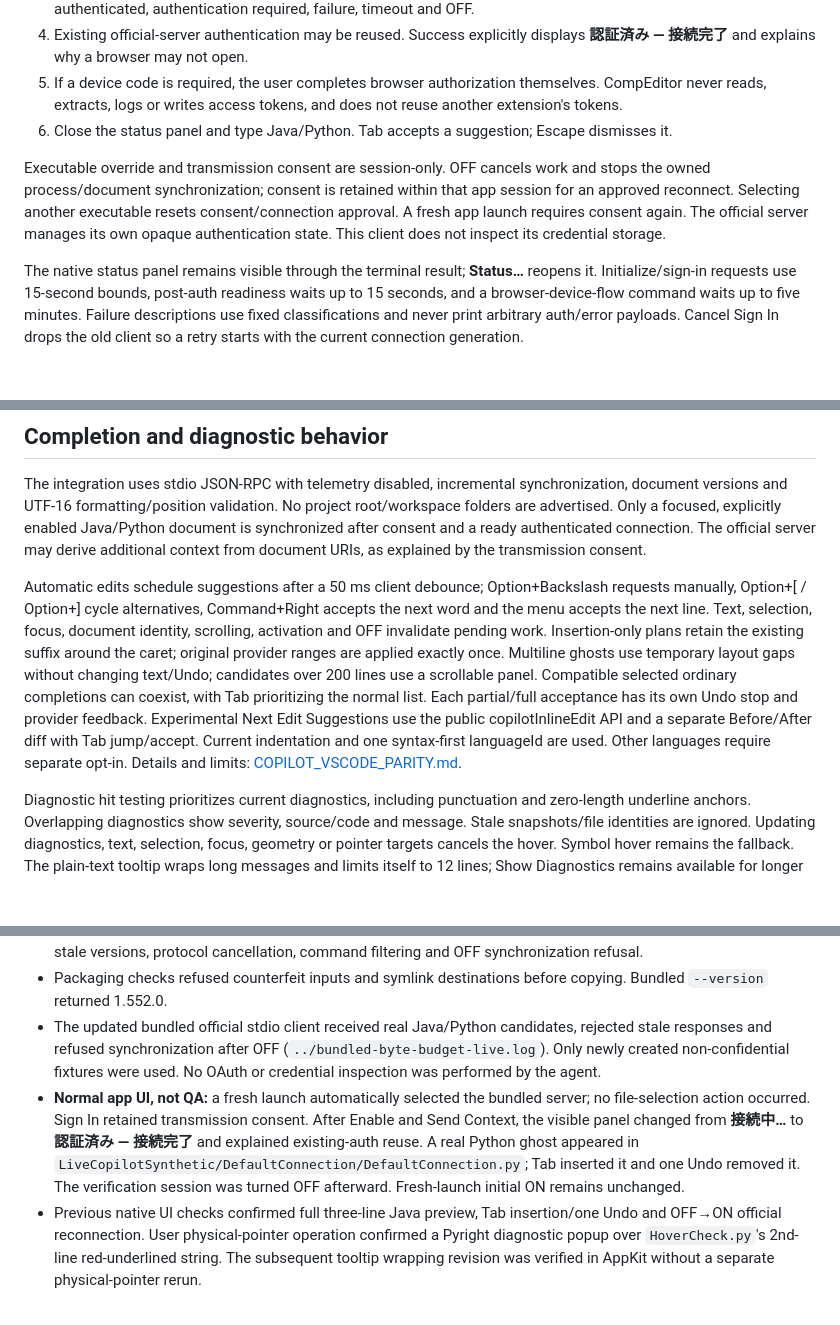
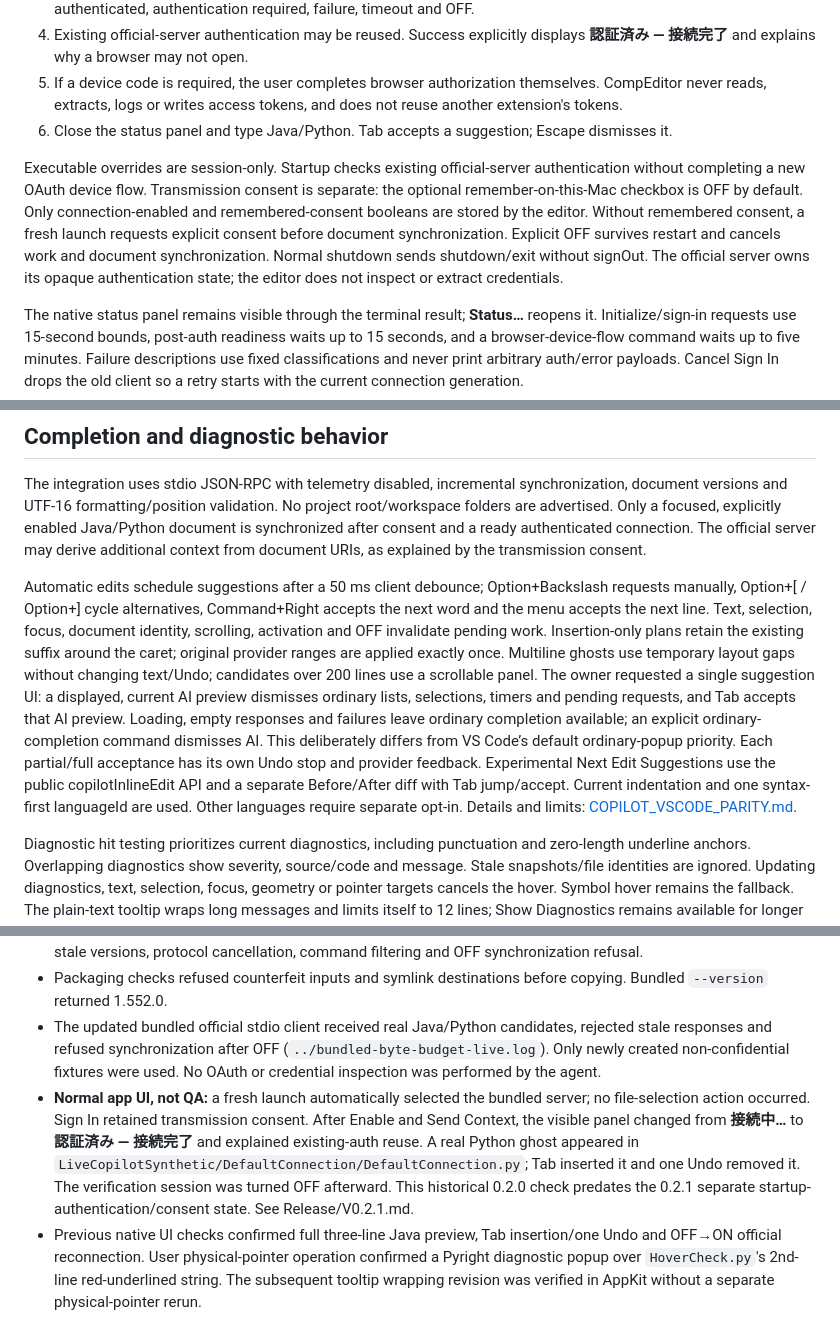
Before and after one commit to KDU-i/CompEditor, a Markdown page: COPILOT_INTEGRATION.md, 3 parts joined by grey strips. Rendered like a GitHub page; blank space fills up the shorter version.

```diff
--- a/COPILOT_INTEGRATION.md
+++ b/COPILOT_INTEGRATION.md
@@ -13,7 +13,7 @@ Open `../Deliverables/CompEditor-default-ready.app` or the updated `../Deliverab
 5. If a device code is required, the user completes browser authorization themselves. CompEditor never reads, extracts, logs or writes access tokens, and does not reuse another extension's tokens.
 6. Close the status panel and type Java/Python. Tab accepts a suggestion; Escape dismisses it.
 
-Executable override and transmission consent are session-only. OFF cancels work and stops the owned process/document synchronization; consent is retained within that app session for an approved reconnect. Selecting another executable resets consent/connection approval. A fresh app launch requires consent again. The official server manages its own opaque authentication state. This client does not inspect its credential storage.
+Executable overrides are session-only. Startup checks existing official-server authentication without completing a new OAuth device flow. Transmission consent is separate: the optional remember-on-this-Mac checkbox is OFF by default. Only connection-enabled and remembered-consent booleans are stored by the editor. Without remembered consent, a fresh launch requests explicit consent before document synchronization. Explicit OFF survives restart and cancels work and document synchronization. Normal shutdown sends shutdown/exit without signOut. The official server owns its opaque authentication state; the editor does not inspect or extract credentials.
 
 The native status panel remains visible through the terminal result; **Status…** reopens it. Initialize/sign-in requests use 15-second bounds, post-auth readiness waits up to 15 seconds, and a browser-device-flow command waits up to five minutes. Failure descriptions use fixed classifications and never print arbitrary auth/error payloads. Cancel Sign In drops the old client so a retry starts with the current connection generation.
 
@@ -35,7 +35,7 @@ Official references reviewed on 2026-10-12:
 
 The integration uses stdio JSON-RPC with telemetry disabled, incremental synchronization, document versions and UTF-16 formatting/position validation. No project root/workspace folders are advertised. Only a focused, explicitly enabled Java/Python document is synchronized after consent and a ready authenticated connection. The official server may derive additional context from document URIs, as explained by the transmission consent.
 
-Automatic edits schedule suggestions after a 50 ms client debounce; Option+Backslash requests manually, Option+[ / Option+] cycle alternatives, Command+Right accepts the next word and the menu accepts the next line. Text, selection, focus, document identity, scrolling, activation and OFF invalidate pending work. Insertion-only plans retain the existing suffix around the caret; original provider ranges are applied exactly once. Multiline ghosts use temporary layout gaps without changing text/Undo; candidates over 200 lines use a scrollable panel. Compatible selected ordinary completions can coexist, with Tab prioritizing the normal list. Each partial/full acceptance has its own Undo stop and provider feedback. Experimental Next Edit Suggestions use the public copilotInlineEdit API and a separate Before/After diff with Tab jump/accept. Current indentation and one syntax-first languageId are used. Other languages require separate opt-in. Details and limits: [COPILOT_VSCODE_PARITY.md](COPILOT_VSCODE_PARITY.md).
+Automatic edits schedule suggestions after a 50 ms client debounce; Option+Backslash requests manually, Option+[ / Option+] cycle alternatives, Command+Right accepts the next word and the menu accepts the next line. Text, selection, focus, document identity, scrolling, activation and OFF invalidate pending work. Insertion-only plans retain the existing suffix around the caret; original provider ranges are applied exactly once. Multiline ghosts use temporary layout gaps without changing text/Undo; candidates over 200 lines use a scrollable panel. The owner requested a single suggestion UI: a displayed, current AI preview dismisses ordinary lists, selections, timers and pending requests, and Tab accepts that AI preview. Loading, empty responses and failures leave ordinary completion available; an explicit ordinary-completion command dismisses AI. This deliberately differs from VS Code’s default ordinary-popup priority. Each partial/full acceptance has its own Undo stop and provider feedback. Experimental Next Edit Suggestions use the public copilotInlineEdit API and a separate Before/After diff with Tab jump/accept. Current indentation and one syntax-first languageId are used. Other languages require separate opt-in. Details and limits: [COPILOT_VSCODE_PARITY.md](COPILOT_VSCODE_PARITY.md).
 
 Diagnostic hit testing prioritizes current diagnostics, including punctuation and zero-length underline anchors. Overlapping diagnostics show severity, source/code and message. Stale snapshots/file identities are ignored. Updating diagnostics, text, selection, focus, geometry or pointer targets cancels the hover. Symbol hover remains the fallback. The plain-text tooltip wraps long messages and limits itself to 12 lines; Show Diagnostics remains available for longer messages.
 
@@ -47,7 +47,7 @@ The earlier UI changed only an internal Connected string on existing-auth succes
 - Semantic core/protocol/mock: 114 checks passed (`../default-server-core.log`). Copilot mock: 19 checks passed (`../bundled-burst-mock-tests.log`), including a 1,000-message burst, auth success/failure/cancel, stale versions, protocol cancellation, command filtering and OFF synchronization refusal.
 - Packaging checks refused counterfeit inputs and symlink destinations before copying. Bundled `--version` returned 1.552.0.
 - The updated bundled official stdio client received real Java/Python candidates, rejected stale responses and refused synchronization after OFF (`../bundled-byte-budget-live.log`). Only newly created non-confidential fixtures were used. No OAuth or credential inspection was performed by the agent.
-- **Normal app UI, not QA:** a fresh launch automatically selected the bundled server; no file-selection action occurred. Sign In retained transmission consent. After Enable and Send Context, the visible panel changed from **接続中…** to **認証済み — 接続完了** and explained existing-auth reuse. A real Python ghost appeared in `LiveCopilotSynthetic/DefaultConnection/DefaultConnection.py`; Tab inserted it and one Undo removed it. The verification session was turned OFF afterward. Fresh-launch initial ON remains unchanged.
+- **Normal app UI, not QA:** a fresh launch automatically selected the bundled server; no file-selection action occurred. Sign In retained transmission consent. After Enable and Send Context, the visible panel changed from **接続中…** to **認証済み — 接続完了** and explained existing-auth reuse. A real Python ghost appeared in `LiveCopilotSynthetic/DefaultConnection/DefaultConnection.py`; Tab inserted it and one Undo removed it. The verification session was turned OFF afterward. This historical 0.2.0 check predates the 0.2.1 separate startup-authentication/consent state. See Release/V0.2.1.md.
 - Previous native UI checks confirmed full three-line Java preview, Tab insertion/one Undo and OFF→ON official reconnection. User physical-pointer operation confirmed a Pyright diagnostic popup over `HoverCheck.py`'s 2nd-line red-underlined string. The subsequent tooltip wrapping revision was verified in AppKit without a separate physical-pointer rerun.
 
 A forced native-UI timeout and new browser-device authorization were not performed in the final normal-app run. The timeout/failure paths are bounded and explicit; offline protocol auth failure/cancel checks passed. Account quota/billing, official-server credential storage, and long-term network reliability remain uninspected.
```
Also changed, not shown: COPILOT_VSCODE_PARITY.md (+8 -2 lines).
